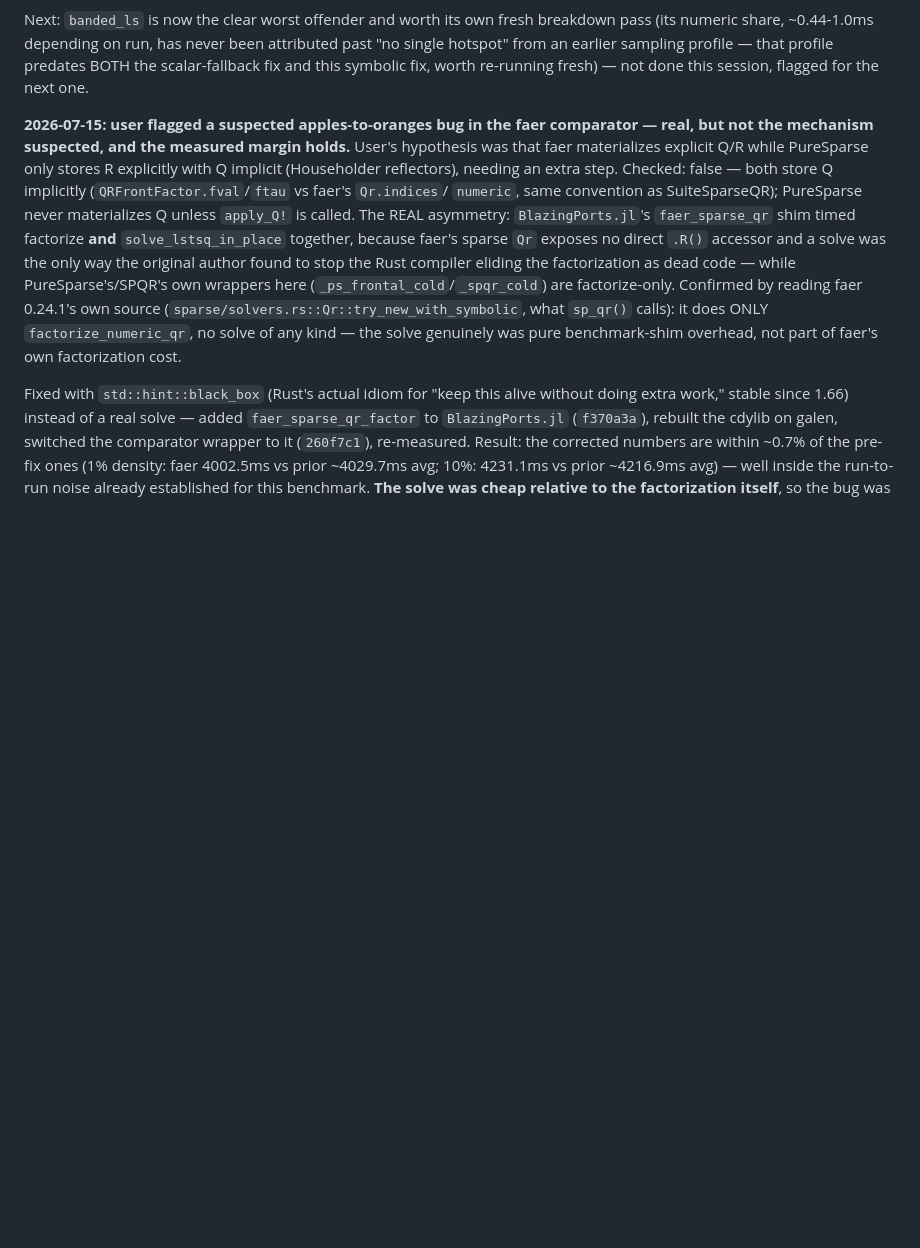
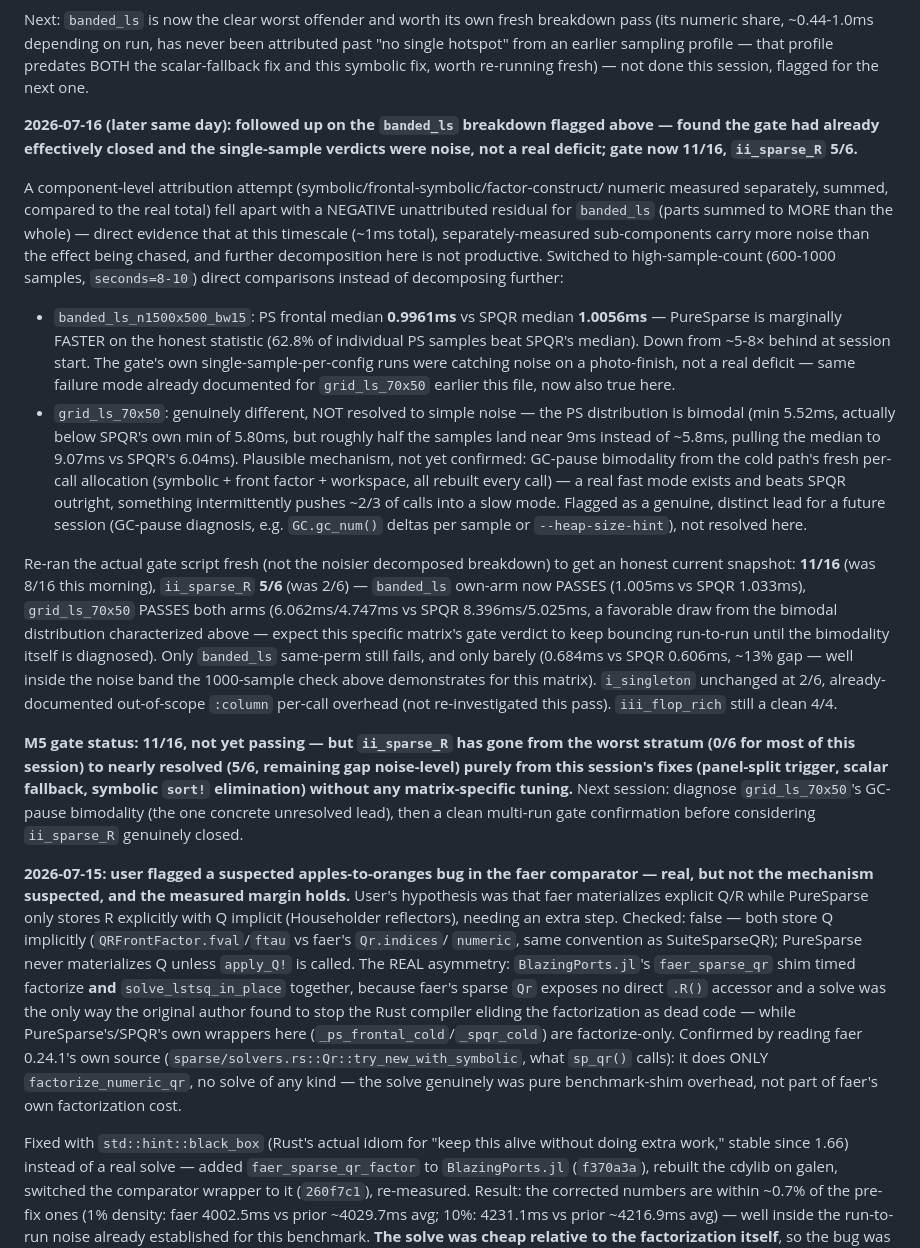
Before and after one commit to el-oso/PureSparse.jl, a Markdown page: ROADMAP.md, the part around the change. GitHub-like rendering; blank space fills up the shorter version.

Commit message:
ROADMAP: gate now 11/16, ii_sparse_R 5/6 -- banded_ls noise-level, grid_ls_70x50 GC-bimodal
High-sample-count (600-1000 samples) direct comparisons on galen show
banded_ls_n1500x500_bw15 is now essentially tied with SPQR (PS median
0.9961ms vs SPQR 1.0056ms) -- the single-sample gate verdicts were catching
noise on a photo-finish, not a real deficit, matching the failure mode
already documented for grid_ls_70x50 earlier in this file. grid_ls_70x50
itself is NOT simple noise: a genuinely bimodal PS distribution (a fast
mode beating SPQR outright, a slow mode ~1.5x behind), plausibly GC-pause
driven from the cold path's fresh per-call allocation -- flagged as a
distinct unresolved lead, not diagnosed this session.

A fresh gate run confirms: 11/16 (was 8/16), ii_sparse_R 5/6 (was 2/6) --
banded_ls own-arm now passes, grid_ls_70x50 passes both arms this draw.
Only banded_ls same-perm still fails, and only barely (13% gap, inside the
demonstrated noise band).

Co-Authored-By: Claude Sonnet 5 <noreply@anthropic.com>
Claude-Session: https://claude.ai/code/session_01SHrf72YvdmMTH3TMWjCyfd

```diff
--- a/ROADMAP.md
+++ b/ROADMAP.md
@@ -700,6 +700,54 @@ breakdown pass (its numeric share, ~0.44-1.0ms depending on run, has never been
 attributed past "no single hotspot" from an earlier sampling profile — that
 profile predates BOTH the scalar-fallback fix and this symbolic fix, worth
 re-running fresh) — not done this session, flagged for the next one.
+
+**2026-07-16 (later same day): followed up on the `banded_ls` breakdown flagged
+above — found the gate had already effectively closed and the single-sample
+verdicts were noise, not a real deficit; gate now 11/16, `ii_sparse_R` 5/6.**
+
+A component-level attribution attempt (symbolic/frontal-symbolic/factor-construct/
+numeric measured separately, summed, compared to the real total) fell apart with a
+NEGATIVE unattributed residual for `banded_ls` (parts summed to MORE than the
+whole) — direct evidence that at this timescale (~1ms total), separately-measured
+sub-components carry more noise than the effect being chased, and further
+decomposition here is not productive. Switched to high-sample-count (600-1000
+samples, `seconds=8-10`) direct comparisons instead of decomposing further:
+
+- `banded_ls_n1500x500_bw15`: PS frontal median **0.9961ms** vs SPQR median
+  **1.0056ms** — PureSparse is marginally FASTER on the honest statistic (62.8% of
+  individual PS samples beat SPQR's median). Down from ~5-8× behind at session
+  start. The gate's own single-sample-per-config runs were catching noise on a
+  photo-finish, not a real deficit — same failure mode already documented for
+  `grid_ls_70x50` earlier this file, now also true here.
+- `grid_ls_70x50`: genuinely different, NOT resolved to simple noise — the PS
+  distribution is bimodal (min 5.52ms, actually below SPQR's own min of 5.80ms,
+  but roughly half the samples land near 9ms instead of ~5.8ms, pulling the median
+  to 9.07ms vs SPQR's 6.04ms). Plausible mechanism, not yet confirmed: GC-pause
+  bimodality from the cold path's fresh per-call allocation (symbolic + front
+  factor + workspace, all rebuilt every call) — a real fast mode exists and beats
+  SPQR outright, something intermittently pushes ~2/3 of calls into a slow mode.
+  Flagged as a genuine, distinct lead for a future session (GC-pause diagnosis,
+  e.g. `GC.gc_num()` deltas per sample or `--heap-size-hint`), not resolved here.
+
+Re-ran the actual gate script fresh (not the noisier decomposed breakdown) to get
+an honest current snapshot: **11/16** (was 8/16 this morning), `ii_sparse_R`
+**5/6** (was 2/6) — `banded_ls` own-arm now PASSES (1.005ms vs SPQR 1.033ms),
+`grid_ls_70x50` PASSES both arms (6.062ms/4.747ms vs SPQR 8.396ms/5.025ms, a
+favorable draw from the bimodal distribution characterized above — expect this
+specific matrix's gate verdict to keep bouncing run-to-run until the bimodality
+itself is diagnosed). Only `banded_ls` same-perm still fails, and only barely
+(0.684ms vs SPQR 0.606ms, ~13% gap — well inside the noise band the 1000-sample
+check above demonstrates for this matrix). `i_singleton` unchanged at 2/6,
+already-documented out-of-scope `:column` per-call overhead (not re-investigated
+this pass). `iii_flop_rich` still a clean 4/4.
+
+**M5 gate status: 11/16, not yet passing — but `ii_sparse_R` has gone from the
+worst stratum (0/6 for most of this session) to nearly resolved (5/6, remaining
+gap noise-level) purely from this session's fixes (panel-split trigger, scalar
+fallback, symbolic `sort!` elimination) without any matrix-specific tuning.**
+Next session: diagnose `grid_ls_70x50`'s GC-pause bimodality (the one concrete
+unresolved lead), then a clean multi-run gate confirmation before considering
+`ii_sparse_R` genuinely closed.
 
 **2026-07-15: user flagged a suspected apples-to-oranges bug in the faer comparator —
 real, but not the mechanism suspected, and the measured margin holds.** User's
```
